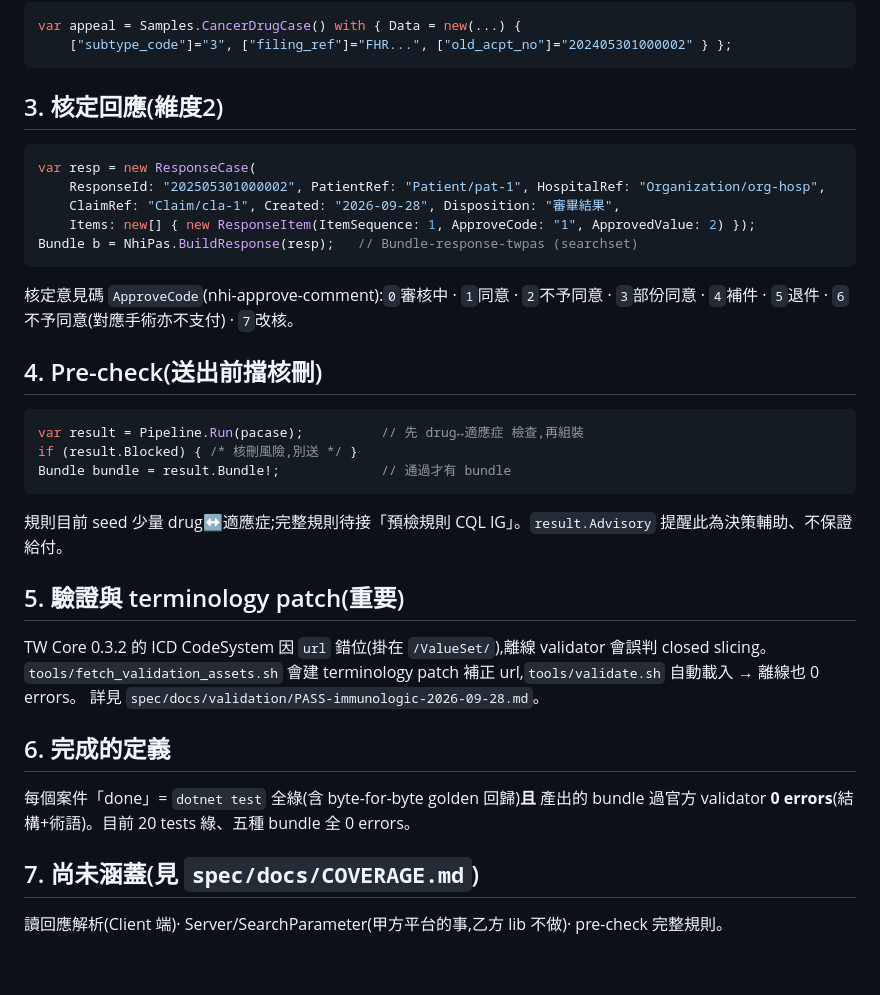
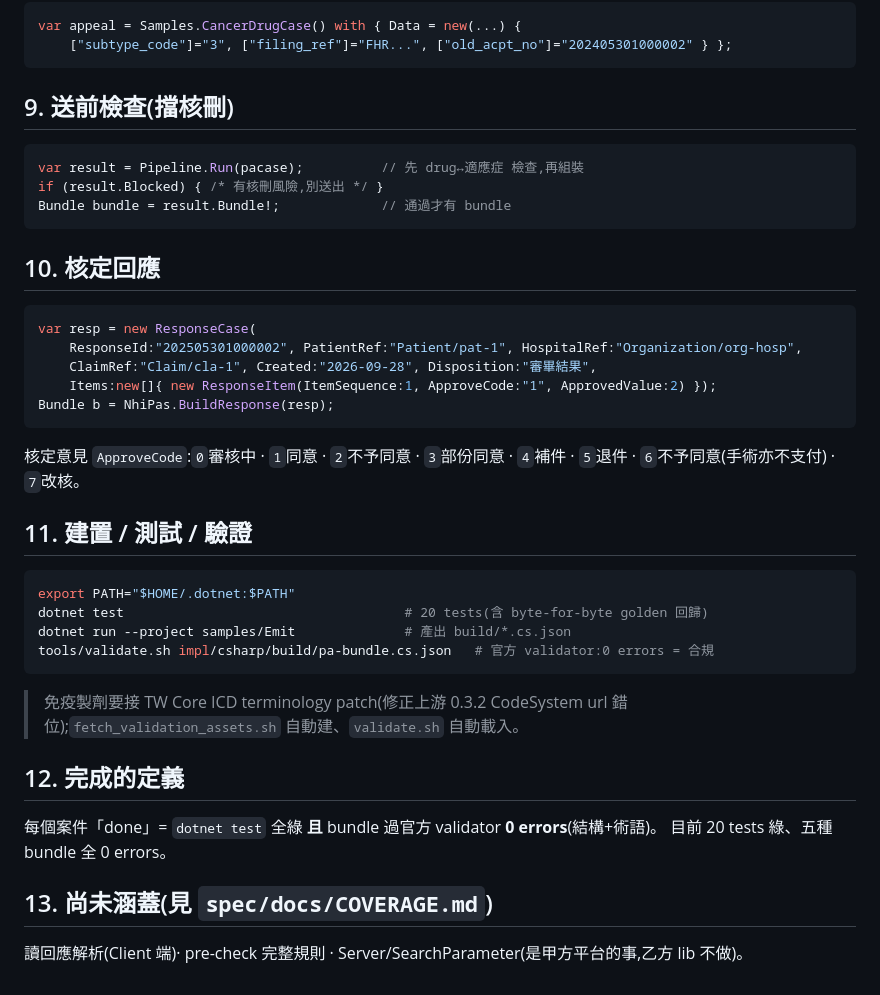
Before and after one commit to tm731531/nhi-pas-fhir, a Markdown page: impl/csharp/MANUAL.md, the part around one of its changes. GitHub-like rendering.

````diff
--- a/impl/csharp/MANUAL.md
+++ b/impl/csharp/MANUAL.md
@@ -56,35 +125,39 @@ var appeal = Samples.CancerDrugCase() with { Data = new(...) {
     ["subtype_code"]="3", ["filing_ref"]="FHR...", ["old_acpt_no"]="202405301000002" } };
 ```
 
-## 3. 核定回應(維度2)
+## 9. 送前檢查(擋核刪)
+
+```csharp
+var result = Pipeline.Run(pacase);          // 先 drug↔適應症 檢查,再組裝
+if (result.Blocked) { /* 有核刪風險,別送出 */ }
+Bundle bundle = result.Bundle!;             // 通過才有 bundle
+```
+
+## 10. 核定回應
 
 ```csharp
 var resp = new ResponseCase(
-    ResponseId: "202505301000002", PatientRef: "Patient/pat-1", HospitalRef: "Organization/org-hosp",
-    ClaimRef: "Claim/cla-1", Created: "2026-09-28", Disposition: "審畢結果",
-    Items: new[] { new ResponseItem(ItemSequence: 1, ApproveCode: "1", ApprovedValue: 2) });
-Bundle b = NhiPas.BuildResponse(resp);   // Bundle-response-twpas (searchset)
+    ResponseId:"202505301000002", PatientRef:"Patient/pat-1", HospitalRef:"Organization/org-hosp",
+    ClaimRef:"Claim/cla-1", Created:"2026-09-28", Disposition:"審畢結果",
+    Items:new[]{ new ResponseItem(ItemSequence:1, ApproveCode:"1", ApprovedValue:2) });
+Bundle b = NhiPas.BuildResponse(resp);
 ```
-核定意見碼 `ApproveCode`(nhi-approve-comment):`0`審核中 · `1`同意 · `2`不予同意 · `3`部份同意 · `4`補件 · `5`退件 · `6`不予同意(對應手術亦不支付) · `7`改核。
+核定意見 `ApproveCode`:`0`審核中 · `1`同意 · `2`不予同意 · `3`部份同意 · `4`補件 · `5`退件 · `6`不予同意(手術亦不支付) · `7`改核。
 
-## 4. Pre-check(送出前擋核刪)
+## 11. 建置 / 測試 / 驗證
 
-```csharp
-var result = Pipeline.Run(pacase);          // 先 drug↔適應症 檢查,再組裝
-if (result.Blocked) { /* 核刪風險,別送 */ }
-Bundle bundle = result.Bundle!;             // 通過才有 bundle
+```bash
+export PATH="$HOME/.dotnet:$PATH"
+dotnet test                                    # 20 tests(含 byte-for-byte golden 回歸)
+dotnet run --project samples/Emit              # 產出 build/*.cs.json
+tools/validate.sh impl/csharp/build/pa-bundle.cs.json   # 官方 validator:0 errors = 合規
 ```
-規則目前 seed 少量 drug↔適應症;完整規則待接「預檢規則 CQL IG」。`result.Advisory` 提醒此為決策輔助、不保證給付。
+> 免疫製劑要接 TW Core ICD terminology patch(修正上游 0.3.2 CodeSystem url 錯位);`fetch_validation_assets.sh`
+> 自動建、`validate.sh` 自動載入。
 
-## 5. 驗證與 terminology patch(重要)
+## 12. 完成的定義
+每個案件「done」= `dotnet test` 全綠 **且** bundle 過官方 validator **0 errors**(結構+術語)。
+目前 20 tests 綠、五種 bundle 全 0 errors。
 
-TW Core 0.3.2 的 ICD CodeSystem 因 `url` 錯位(掛在 `/ValueSet/`),離線 validator 會誤判 closed slicing。
-`tools/fetch_validation_assets.sh` 會建 terminology patch 補正 url,`tools/validate.sh` 自動載入 → 離線也 0 errors。
-詳見 `spec/docs/validation/PASS-immunologic-2026-09-28.md`。
-
-## 6. 完成的定義
-
-每個案件「done」= `dotnet test` 全綠(含 byte-for-byte golden 回歸)**且** 產出的 bundle 過官方 validator **0 errors**(結構+術語)。目前 20 tests 綠、五種 bundle 全 0 errors。
-
-## 7. 尚未涵蓋(見 `spec/docs/COVERAGE.md`)
-讀回應解析(Client 端)· Server/SearchParameter(甲方平台的事,乙方 lib 不做)· pre-check 完整規則。
+## 13. 尚未涵蓋(見 `spec/docs/COVERAGE.md`)
+讀回應解析(Client 端)· pre-check 完整規則 · Server/SearchParameter(是甲方平台的事,乙方 lib 不做)。
````
Also changed, not shown: other parts of impl/csharp/MANUAL.md (+91 -22 lines).
